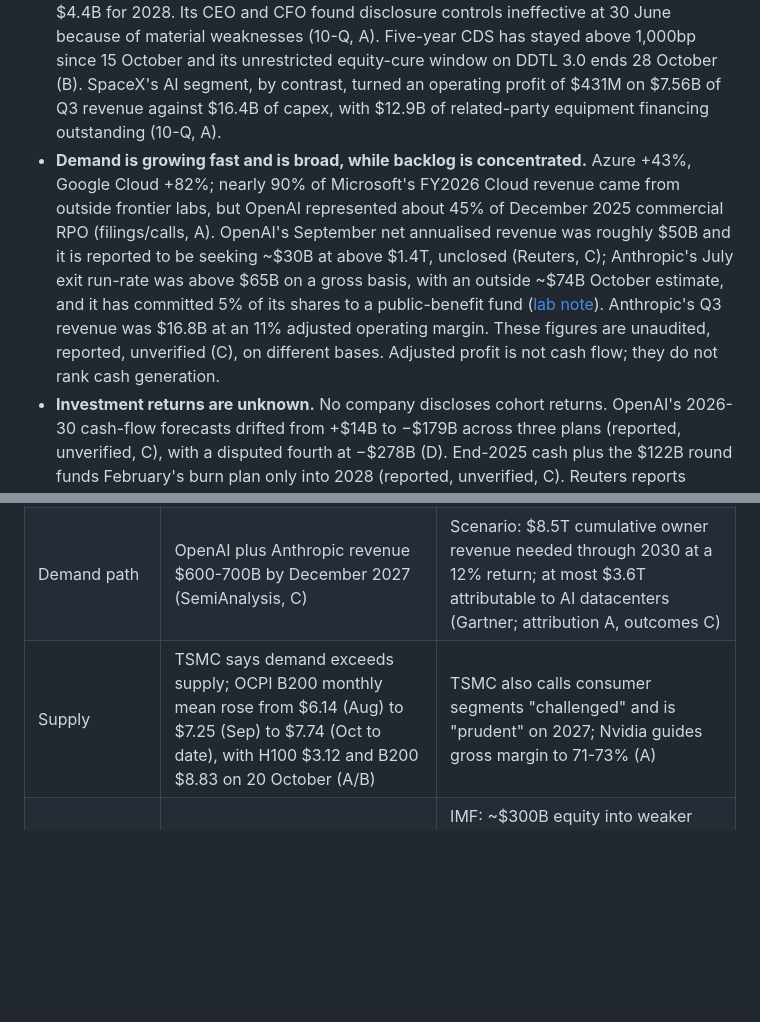
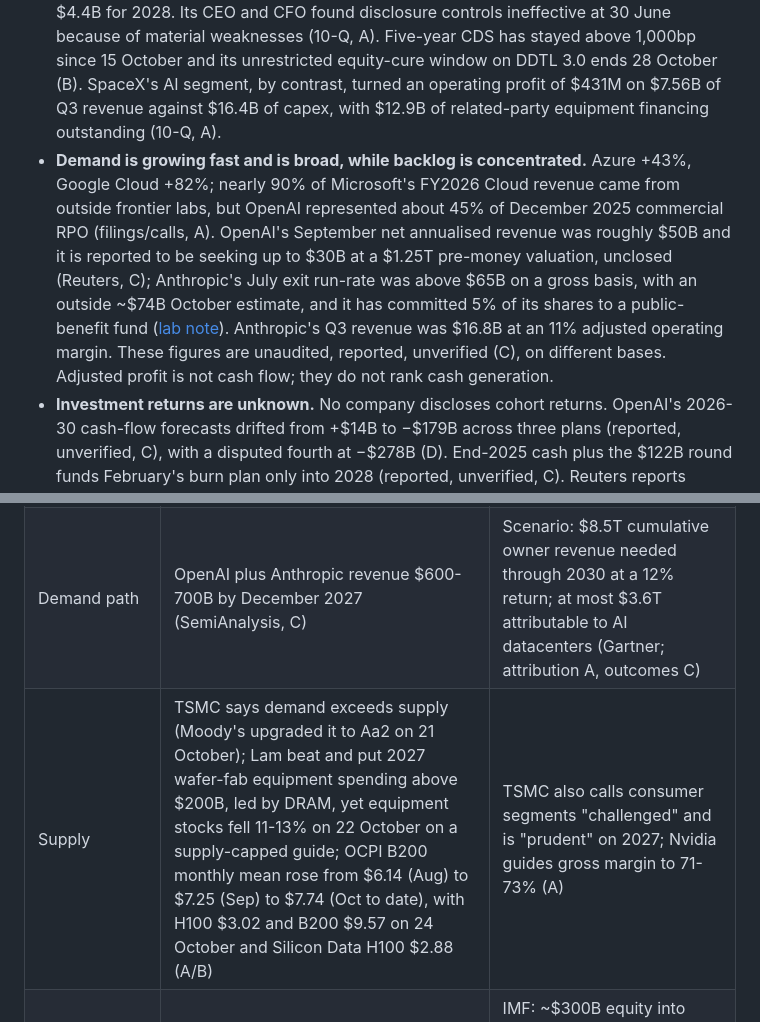
Before and after one commit to marcinbogdanski/bubble-not-bubble, a Markdown page: report/index.md, 2 parts joined by grey strips. GitHub-like rendering; blank space fills up the shorter version.

```diff
--- a/report/index.md
+++ b/report/index.md
@@ -18,7 +18,7 @@ Codex trim. Rules: [Methodology](/report/methodology). Glossary at the end.*
 
 - **The incumbents generate cash but are now borrowing to build.** Microsoft's FY2026 cash capex consumed 63% of operating cash flow. Amazon raised $67B of long-term-debt proceeds in H1, and about 62% of its Q2 pre-tax income was a preferred-stock repricing gain, mainly on its Anthropic stake. Meta's free cash flow turned negative in Q3 (−$2.1B); its narrowed $135-145B capex guide puts 2026 free cash flow between −$15B and +$1B on three sensitivities, short of its ~$22B of dividends and stock-tax withholding in every case, its $82B of cash and securities now sits below its $84B of bonds, and a new non-voting Class C share is set up for equity raises (filings, A; sensitivities B). S&P forecasts negative free operating cash flow at all six rated hyperscalers in 2026-27 (A for stated forecast).
 - **The intermediaries are cash-strained now.** Oracle: FY2026 FCF −$23.7B, August borrowings $125B (filings, A); BBB− since 9 July (S&P, B). CoreWeave: net interest consumed 25% of Q2 revenue; H1 operating cash of $3.7B versus $5.2B principal repaid; the 30 June maturity schedule lists $4.4B for July-December 2026, $6.2B for 2027 and $4.4B for 2028. Its CEO and CFO found disclosure controls ineffective at 30 June because of material weaknesses (10-Q, A). Five-year CDS has stayed above 1,000bp since 15 October and its unrestricted equity-cure window on DDTL 3.0 ends 28 October (B). SpaceX's AI segment, by contrast, turned an operating profit of $431M on $7.56B of Q3 revenue against $16.4B of capex, with $12.9B of related-party equipment financing outstanding (10-Q, A).
-- **Demand is growing fast and is broad, while backlog is concentrated.** Azure +43%, Google Cloud +82%; nearly 90% of Microsoft's FY2026 Cloud revenue came from outside frontier labs, but OpenAI represented about 45% of December 2025 commercial RPO (filings/calls, A). OpenAI's September net annualised revenue was roughly $50B and it is reported to be seeking ~$30B at above $1.4T, unclosed (Reuters, C); Anthropic's July exit run-rate was above $65B on a gross basis, with an outside ~$74B October estimate, and it has committed 5% of its shares to a public-benefit fund ([lab note](/research/stack/anthropic)). Anthropic's Q3 revenue was $16.8B at an 11% adjusted operating margin. These figures are unaudited, reported, unverified (C), on different bases. Adjusted profit is not cash flow; they do not rank cash generation.
+- **Demand is growing fast and is broad, while backlog is concentrated.** Azure +43%, Google Cloud +82%; nearly 90% of Microsoft's FY2026 Cloud revenue came from outside frontier labs, but OpenAI represented about 45% of December 2025 commercial RPO (filings/calls, A). OpenAI's September net annualised revenue was roughly $50B and it is reported to be seeking up to $30B at a $1.25T pre-money valuation, unclosed (Reuters, C); Anthropic's July exit run-rate was above $65B on a gross basis, with an outside ~$74B October estimate, and it has committed 5% of its shares to a public-benefit fund ([lab note](/research/stack/anthropic)). Anthropic's Q3 revenue was $16.8B at an 11% adjusted operating margin. These figures are unaudited, reported, unverified (C), on different bases. Adjusted profit is not cash flow; they do not rank cash generation.
 - **Investment returns are unknown.** No company discloses cohort returns. OpenAI's 2026-30 cash-flow forecasts drifted from +$14B to −$179B across three plans (reported, unverified, C), with a disputed fourth at −$278B (D). End-2025 cash plus the $122B round funds February's burn plan only into 2028 (reported, unverified, C). Reuters reports Anthropic commitments of at least $518B over a decade, ~80% non-cancellable or payable regardless of use (reported, unverified, C).
 
 ## Forecasts
@@ -45,7 +45,7 @@ Full [register](/forecasts/register): 6 / 12 / 24 months from 17 October 2026.
 |---|---|---|
 | Valuation | S&P technology ~21x earnings versus 70x in 2000 (Timmer; attribution B, estimates C) | GPU buyers' capex is suppliers' revenue; earnings can be the bubble despite ordinary P/Es (Druckenmiller via FT, B) |
 | Demand path | OpenAI plus Anthropic revenue $600-700B by December 2027 (SemiAnalysis, C) | Scenario: $8.5T cumulative owner revenue needed through 2030 at a 12% return; at most $3.6T attributable to AI datacenters (Gartner; attribution A, outcomes C) |
-| Supply | TSMC says demand exceeds supply; OCPI B200 monthly mean rose from $6.14 (Aug) to $7.25 (Sep) to $7.74 (Oct to date), with H100 $3.12 and B200 $8.83 on 20 October (A/B) | TSMC also calls consumer segments "challenged" and is "prudent" on 2027; Nvidia guides gross margin to 71-73% (A) |
+| Supply | TSMC says demand exceeds supply (Moody's upgraded it to Aa2 on 21 October); Lam beat and put 2027 wafer-fab equipment spending above $200B, led by DRAM, yet equipment stocks fell 11-13% on 22 October on a supply-capped guide; OCPI B200 monthly mean rose from $6.14 (Aug) to $7.25 (Sep) to $7.74 (Oct to date), with H100 $3.02 and B200 $9.57 on 24 October and Silicon Data H100 $2.88 (A/B) | TSMC also calls consumer segments "challenged" and is "prudent" on 2027; Nvidia guides gross margin to 71-73% (A) |
 | Credit | Buybacks could be cut; Microsoft liquidity $77B (A) | IMF: ~$300B equity into weaker firms, ~$650B additional debt across investors/investees, ~$1.4T future orders returning spending to backers (staff estimates, A) |
 | Demand quality | 19.8% of employer businesses use AI (Census, May 2026, A) | Token spending roughly flat August-September despite rising usage (Ramp sample, A) |
 | Intermediaries | CoreWeave claims initial-term recovery and renewals (C) | DDTL 5.5 lends five years against three-year contracts (A/C) |
```
Also changed, not shown: forecasts/register.md (+12 -2 lines).
